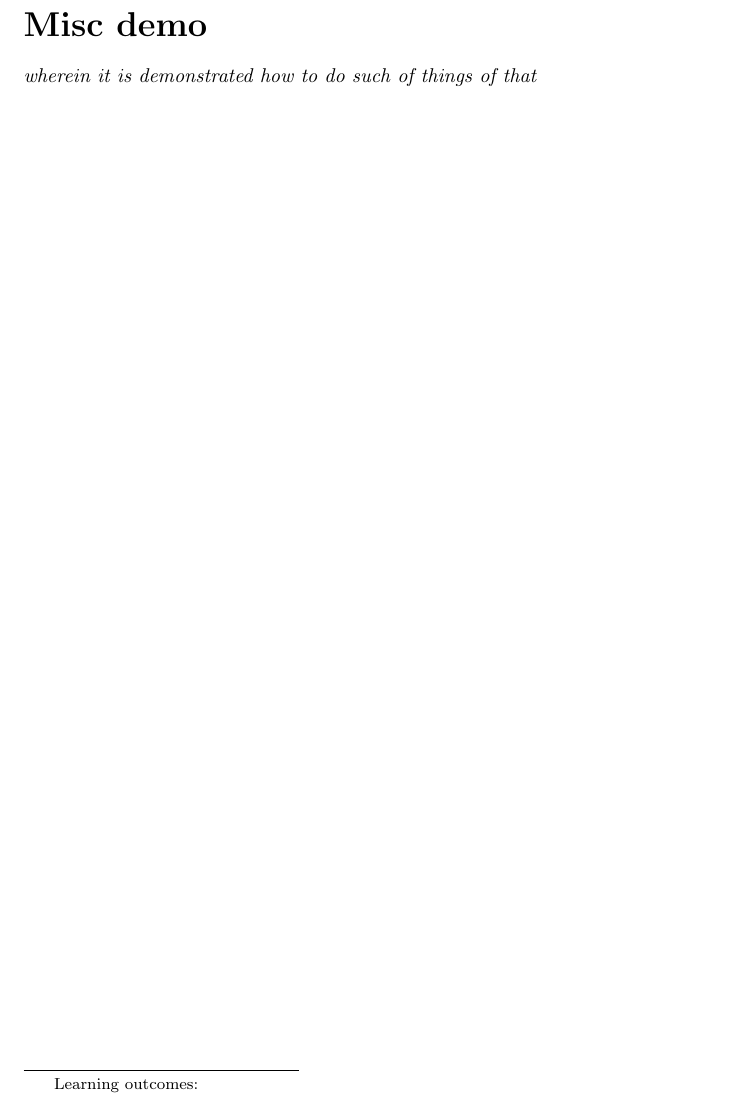
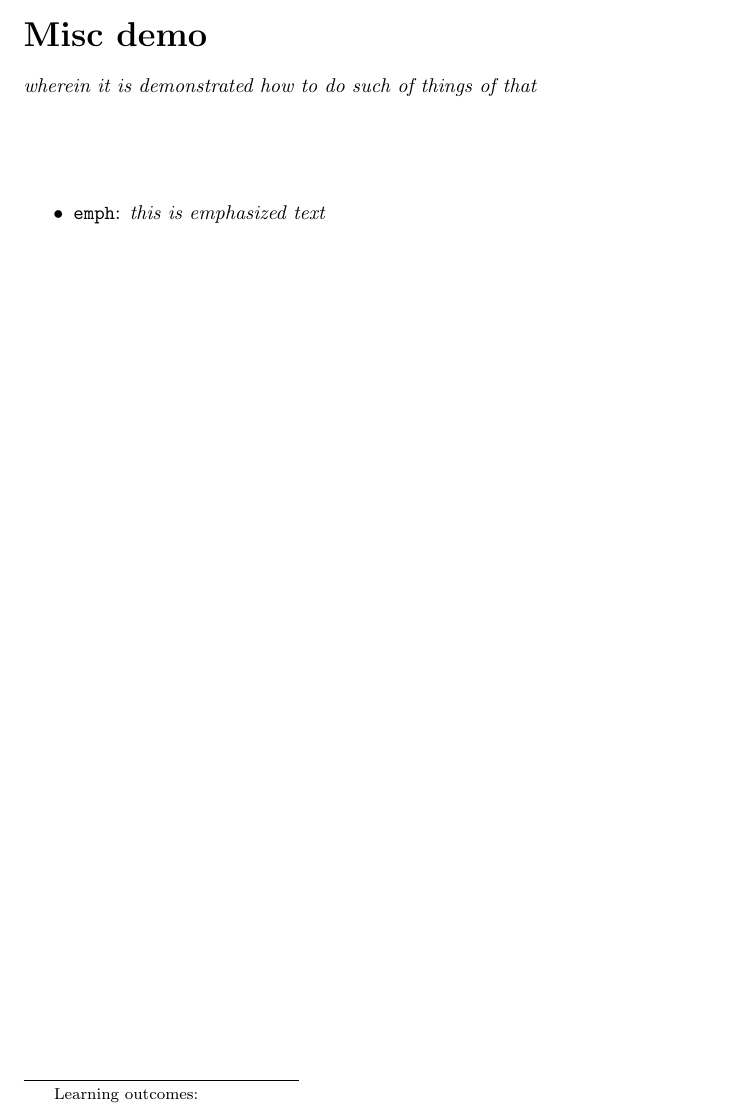
Before and after one commit to nbloomf/coal, a LaTeX document (misc/misc.tex): part of the page, cut so that both start at the same text. Compiled offline with pdfLaTeX.

Commit message:
edit misc

```diff
--- a/misc/misc.tex
+++ b/misc/misc.tex
@@ -10,7 +10,9 @@
 \begin{document}
 \maketitle
 
-
+\begin{itemize}
+\item \texttt{emph}: \emph{this is emphasized text}
+\end{itemize}
 
 
 \end{document}
```
